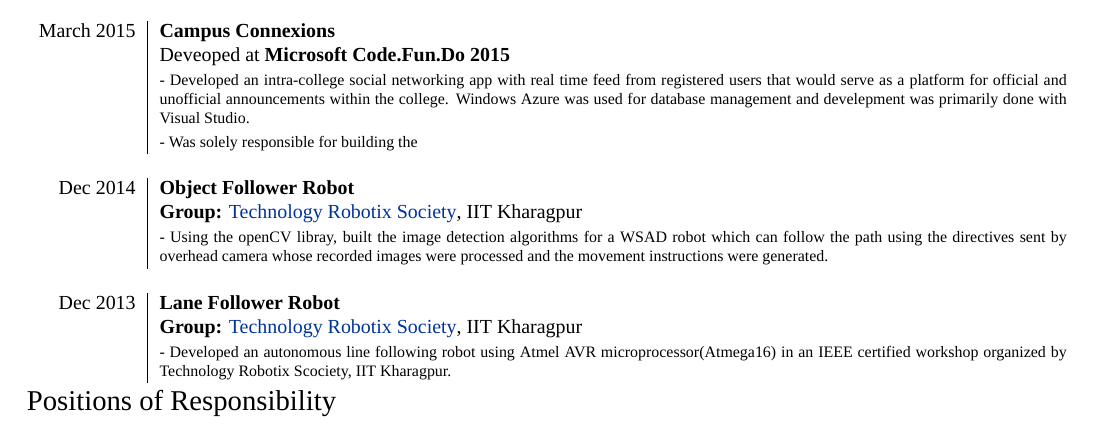
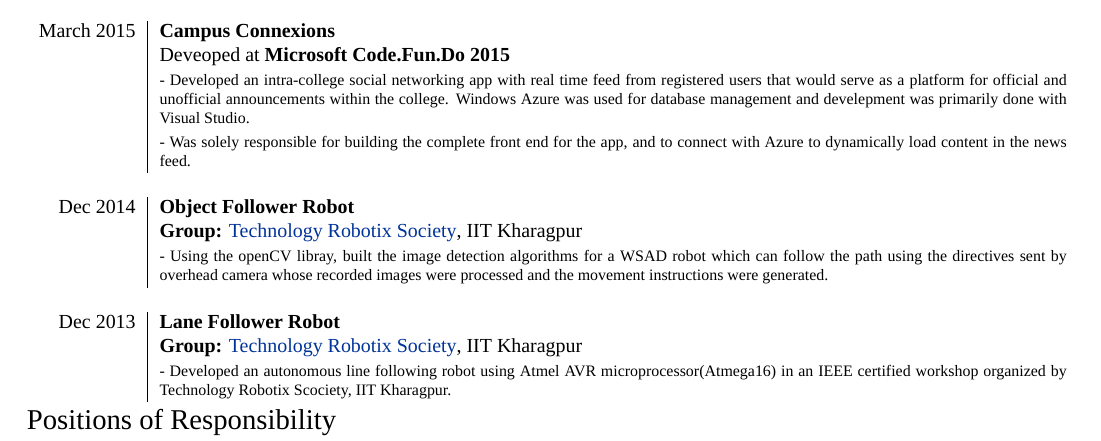
Before and after one commit to ghostwriternr/resume-old, a LaTeX CV (Naresh_CV.tex): part of page 2 of 2, cut so that both start at the same text. Compiled offline with XeLaTeX; a missing font is replaced by an installed copy or a similar font.

Commit message:
Fixed incomplete description under code.fun.do

```diff
--- a/Naresh_CV.tex
+++ b/Naresh_CV.tex
@@ -185,7 +185,7 @@
 \textsc{March 2015} & \textbf{Campus Connexions}\\
 & Deveoped at \textbf{Microsoft Code.Fun.Do 2015}\\
 & \footnotesize{- Developed an intra-college social networking app with real time feed from registered users that would serve as a platform for official and unofficial announcements within the college. Windows Azure was used for database management and develepment was primarily done with Visual Studio.}\\
-& \footnotesize{- Was solely responsible for building the }\\
+& \footnotesize{- Was solely responsible for building the complete front end for the app, and to connect with Azure to dynamically load content in the news feed.}\\
 \multicolumn{2}{c}{} \\
 
 \textsc{Dec 2014} & \textbf{Object Follower Robot} \\
```
Also changed, not shown: Naresh_CV.pdf, 1 other file.
